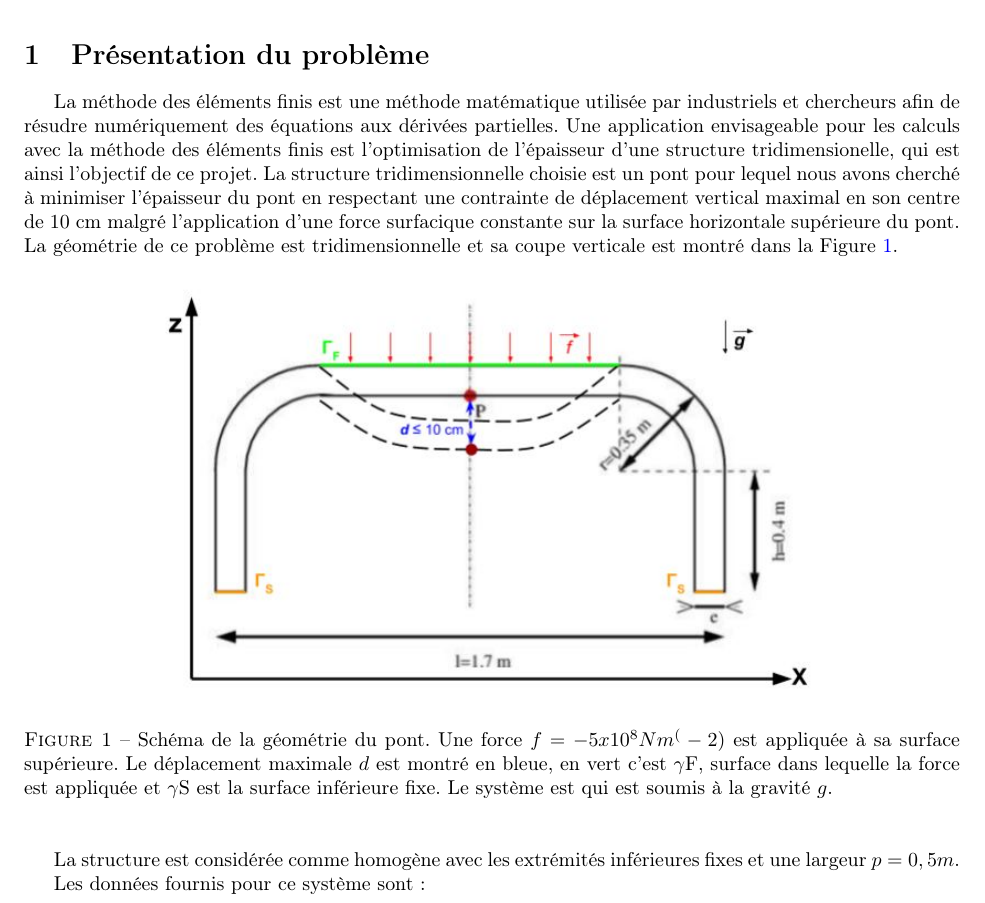
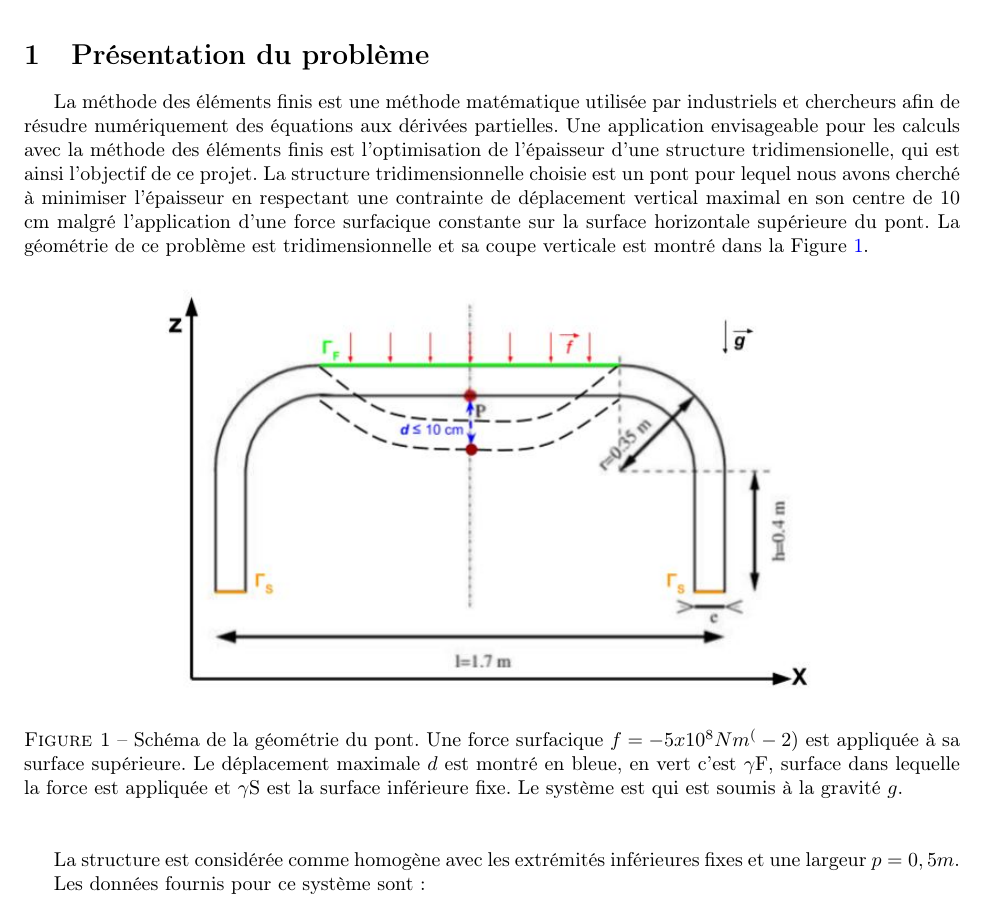
Before and after one commit to florian6973/finite-elements-project, a LaTeX document (main.tex): part of page 3 of 6, cut so that both start at the same text. Compiled offline with pdfLaTeX.

Commit message:
Update main.tex

```diff
--- a/main.tex
+++ b/main.tex
@@ -14,15 +14,15 @@
     \section{Présentation du problème}
     La méthode des éléments finis est une méthode matématique utilisée par industriels et chercheurs afin de résudre numériquement des équations aux dérivées partielles. Une application envisageable pour les calculs avec la méthode des éléments finis est l'optimisation de l'épaisseur d'une structure tridimensionelle,
     qui est ainsi l'objectif de ce projet.
-    La structure tridimensionnelle choisie est un pont pour lequel nous avons cherché à minimiser l'épaisseur du pont
+    La structure tridimensionnelle choisie est un pont pour lequel nous avons cherché à minimiser l'épaisseur
     en respectant une contrainte de déplacement vertical maximal en son centre de $10$ cm malgré l'application d'une force surfacique
     constante sur la surface horizontale supérieure du pont.
-    La géométrie de ce problème est tridimensionnelle et sa coupe verticale est montré dans la Figure \ref{fig:problem}. %referencier la figure
+    La géométrie de ce problème est tridimensionnelle et sa coupe verticale est montré dans la Figure \ref{fig:problem}.
     \begin{figure}[H]
     \begin{center}
 
         \includegraphics[width=12cm]{coupe_2D-schema.JPG}
-        \caption{Schéma de la géométrie du pont. Une force $f= - 5x10^8 N m^(-2)$ est appliquée à sa surface supérieure. Le déplacement maximale $d$ est montré en bleue, en vert c'est $\gamma$F, surface dans lequelle la force est appliquée et $\gamma$S est la surface inférieure fixe. Le système est qui est soumis à la gravité $g$.}
+        \caption{Schéma de la géométrie du pont. Une force surfacique $f= - 5x10^8 N m^(-2)$ est appliquée à sa surface supérieure. Le déplacement maximale $d$ est montré en bleue, en vert c'est $\gamma$F, surface dans lequelle la force est appliquée et $\gamma$S est la surface inférieure fixe. Le système est qui est soumis à la gravité $g$.}
         \label{fig:problem}
 
 	\end{center}
```
